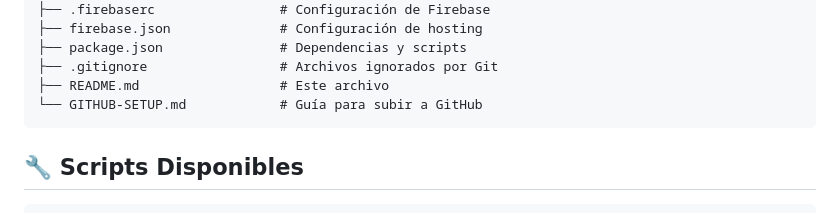
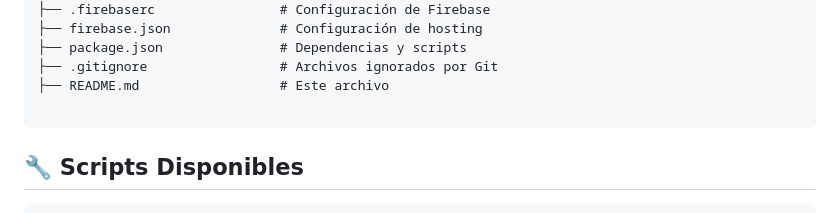
Before and after one commit to Sergiotsk/CimaLanding, a Markdown page: README.md, the part around the change. GitHub-like rendering.

Commit message:
cambio en readme

````diff
--- a/README.md
+++ b/README.md
@@ -102,7 +102,7 @@ CimaOnline/
 ├── package.json               # Dependencias y scripts
 ├── .gitignore                 # Archivos ignorados por Git
 ├── README.md                  # Este archivo
-└── GITHUB-SETUP.md            # Guía para subir a GitHub
+
 ```
 
 ## 🔧 Scripts Disponibles
````
